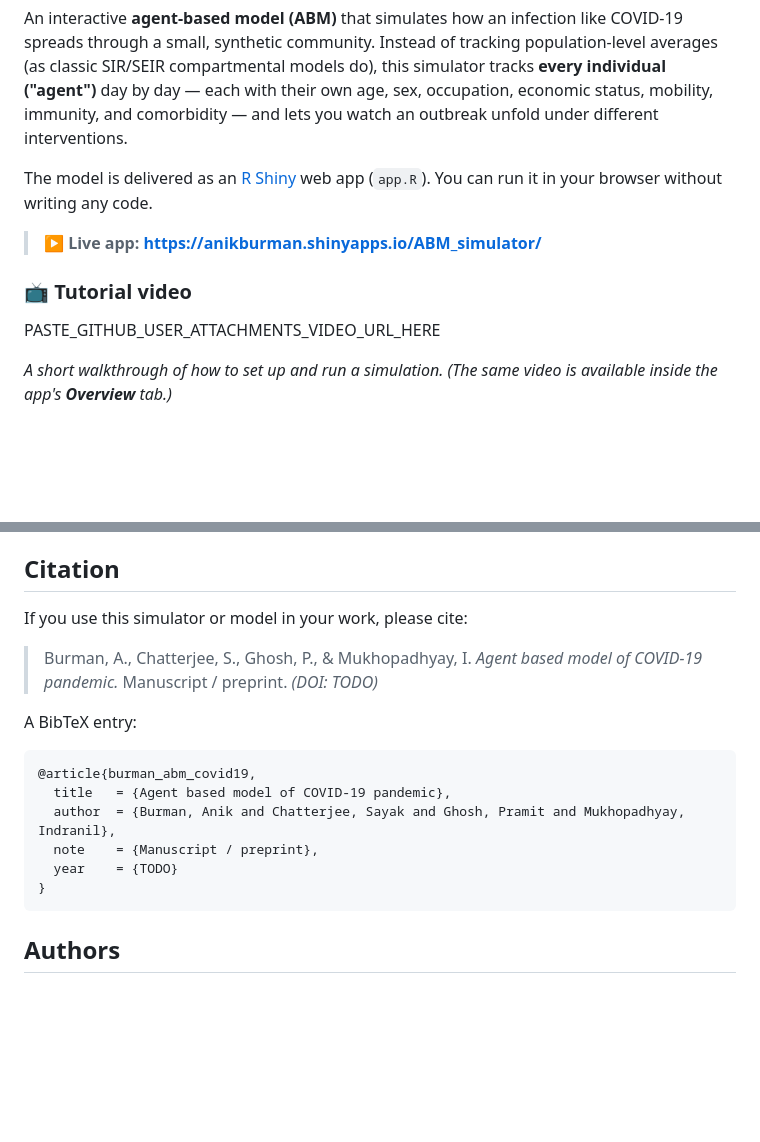
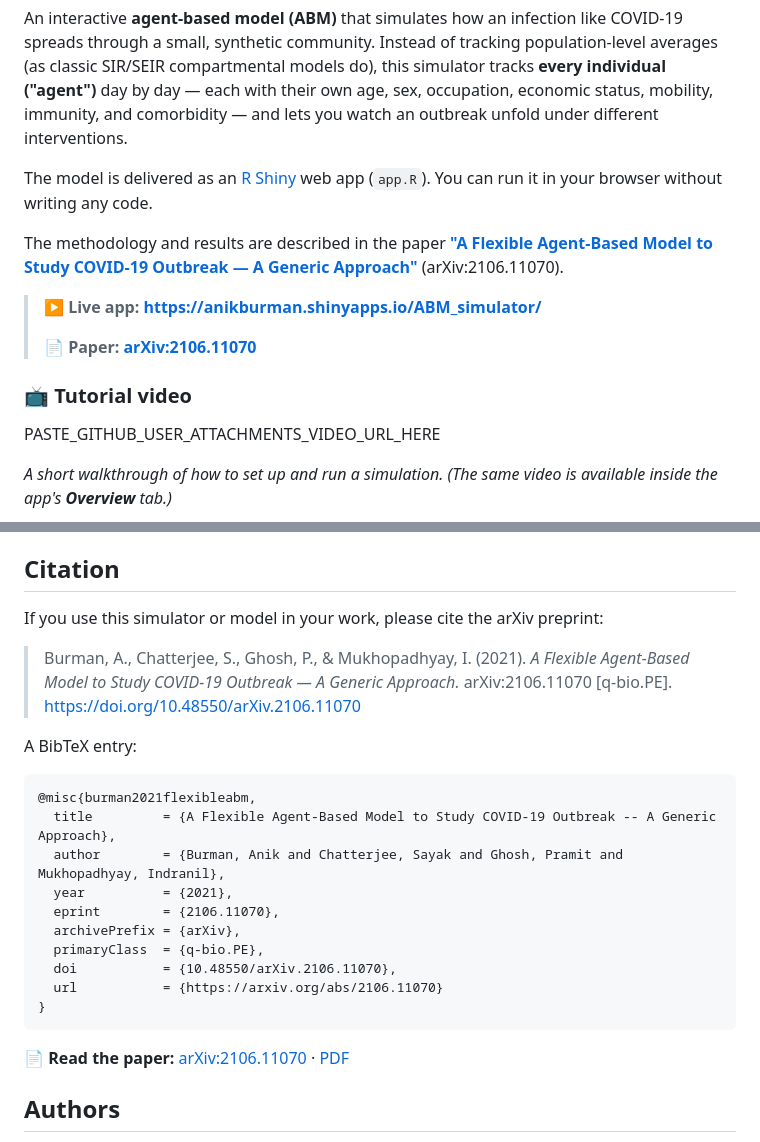
Before and after one commit to Sayak-999/ABM-Simulator, a Markdown page: README.md, 2 parts joined by grey strips. Drawn GitHub-style; blank space fills up the shorter version.

````diff
--- a/README.md
+++ b/README.md
@@ -4,18 +4,26 @@ An interactive **agent-based model (ABM)** that simulates how an infection like
 
 The model is delivered as an [R Shiny](https://shiny.posit.co/) web app (`app.R`). You can run it in your browser without writing any code.
 
+The methodology and results are described in the paper **["A Flexible Agent-Based Model to Study COVID-19 Outbreak — A Generic Approach"](https://arxiv.org/abs/2106.11070)** (arXiv:2106.11070).
+
 > **▶️ Live app: [https://anikburman.shinyapps.io/ABM_simulator/](https://anikburman.shinyapps.io/ABM_simulator/)**
+>
+> **📄 Paper: [arXiv:2106.11070](https://arxiv.org/abs/2106.11070)**
 
 ### 📺 Tutorial video
 
 <!--
   TO EMBED THE VIDEO PLAYER:
   1. Edit this README on github.com (or open a new issue) and drag-and-drop
-     www/app_tutorial.mp4 into the text box.
+     www/app_tutorial_web.mp4 into the text box.
+     (Use app_tutorial_web.mp4 -- it is a "faststart" version with the index
+      at the front of the file, which GitHub recognizes as a video. The
+      original app_tutorial.mp4 was rejected with a 10 MB error because its
+      index sat at the end and GitHub treated it as a generic file.)
   2. GitHub uploads it and gives you a URL like:
         https://github.com/user-attachments/assets/xxxxxxxx-xxxx-...
   3. Paste that URL on its own line below (keep the blank lines around it).
-  The video (~20 MB) is well under GitHub's 100 MB attachment limit.
+  The video (~20 MB) is well under GitHub's 100 MB video limit.
 -->
 
 PASTE_GITHUB_USER_ATTACHMENTS_VIDEO_URL_HERE
@@ -174,20 +182,26 @@ The tutorial video lives in the **`www/`** folder and is served automatically by
 
 ## Citation
 
-If you use this simulator or model in your work, please cite:
+If you use this simulator or model in your work, please cite the arXiv preprint:
 
-> Burman, A., Chatterjee, S., Ghosh, P., & Mukhopadhyay, I. *Agent based model of COVID-19 pandemic.* Manuscript / preprint. _(DOI: TODO)_
+> Burman, A., Chatterjee, S., Ghosh, P., & Mukhopadhyay, I. (2021). *A Flexible Agent-Based Model to Study COVID-19 Outbreak — A Generic Approach.* arXiv:2106.11070 [q-bio.PE]. https://doi.org/10.48550/arXiv.2106.11070
 
 A BibTeX entry:
 
 ```bibtex
-@article{burman_abm_covid19,
-  title   = {Agent based model of COVID-19 pandemic},
-  author  = {Burman, Anik and Chatterjee, Sayak and Ghosh, Pramit and Mukhopadhyay, Indranil},
-  note    = {Manuscript / preprint},
-  year    = {TODO}
+@misc{burman2021flexibleabm,
+  title         = {A Flexible Agent-Based Model to Study COVID-19 Outbreak -- A Generic Approach},
+  author        = {Burman, Anik and Chatterjee, Sayak and Ghosh, Pramit and Mukhopadhyay, Indranil},
+  year          = {2021},
+  eprint        = {2106.11070},
+  archivePrefix = {arXiv},
+  primaryClass  = {q-bio.PE},
+  doi           = {10.48550/arXiv.2106.11070},
+  url           = {https://arxiv.org/abs/2106.11070}
 }
 ```
+
+📄 **Read the paper:** [arXiv:2106.11070](https://arxiv.org/abs/2106.11070) · [PDF](https://arxiv.org/pdf/2106.11070)
 
 ## Authors
 
````
